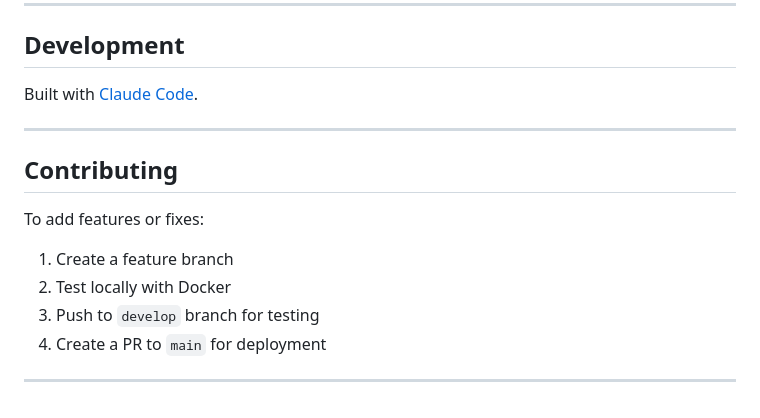
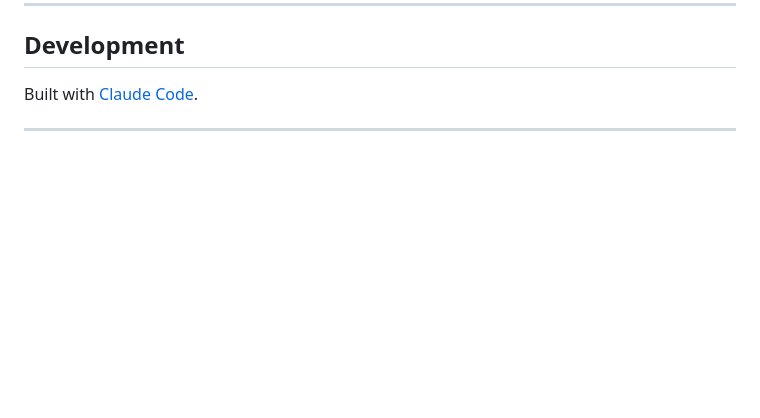
Before and after one commit to hwong5208/gcp-ats-analyzer, a Markdown page: README.md, the part around the change. Drawn GitHub-style; blank space fills up the shorter version.

```diff
--- a/README.md
+++ b/README.md
@@ -318,13 +318,3 @@ gcp-app/
 Built with [Claude Code](https://claude.com/claude-code).
 
 ---
-
-## Contributing
-
-To add features or fixes:
-1. Create a feature branch
-2. Test locally with Docker
-3. Push to `develop` branch for testing
-4. Create a PR to `main` for deployment
-
----
```
